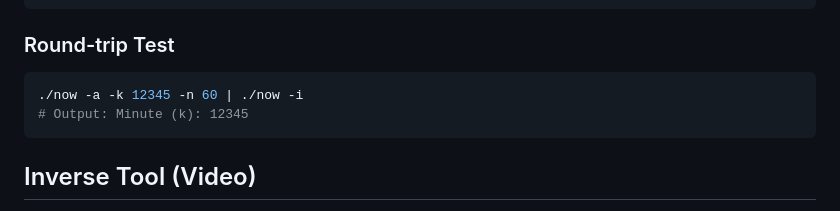
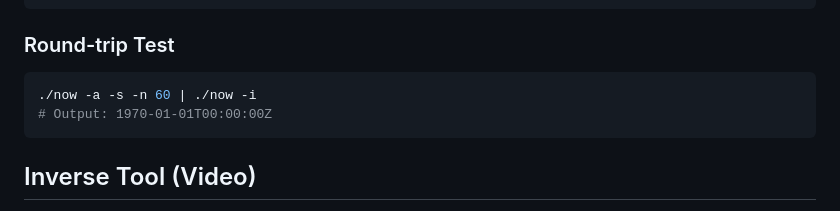
Before and after one commit to popojan/now, a Markdown page: README.md, the part around the change. GitHub-like rendering.

Commit message:
Fix round-trip example output

````diff
--- a/README.md
+++ b/README.md
@@ -38,8 +38,8 @@ make
 ### Round-trip Test
 
 ```bash
-./now -a -k 12345 -n 60 | ./now -i
-# Output: Minute (k): 12345
+./now -a -s -n 60 | ./now -i
+# Output: 1970-01-01T00:00:00Z
 ```
 
 ## Inverse Tool (Video)
````
